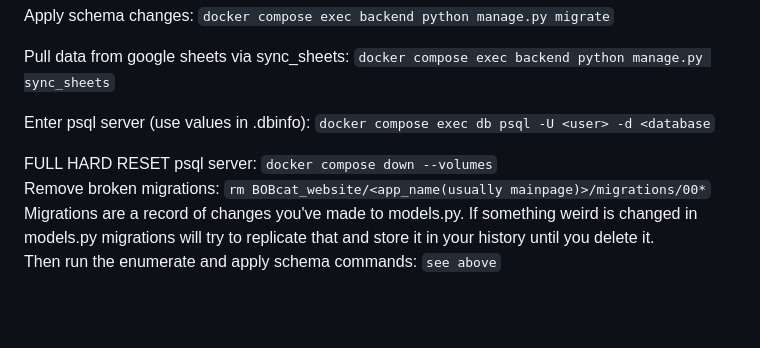
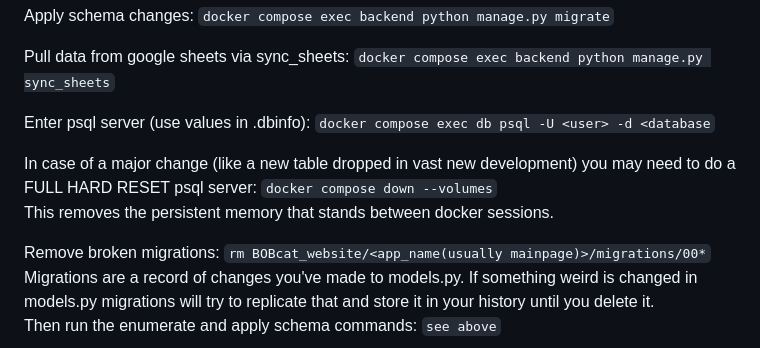
Before and after one commit to AstroBOBCAT/bobcat_website, a Markdown page: Dominic_README.md, the part around the change. Drawn GitHub-style; blank space fills up the shorter version.

```diff
--- a/Dominic_README.md
+++ b/Dominic_README.md
@@ -38,7 +38,10 @@ Pull data from google sheets via sync_sheets: `docker compose exec backend pytho
 
 Enter psql server (use values in .dbinfo): `docker compose exec db psql -U <user> -d <database`
 
-FULL HARD RESET psql server: `docker compose down --volumes`
+In case of a major change (like a new table dropped in vast new development) you may need to do a  FULL HARD RESET psql server:
+`docker compose down --volumes`
+This removes the persistent memory that stands between docker sessions.
+
 Remove broken migrations: `rm BOBcat_website/<app_name(usually mainpage)>/migrations/00*`
 Migrations are a record of changes you've made to models.py. If something weird is changed in models.py
 migrations will try to replicate that and store it in your history until you delete it.
```
